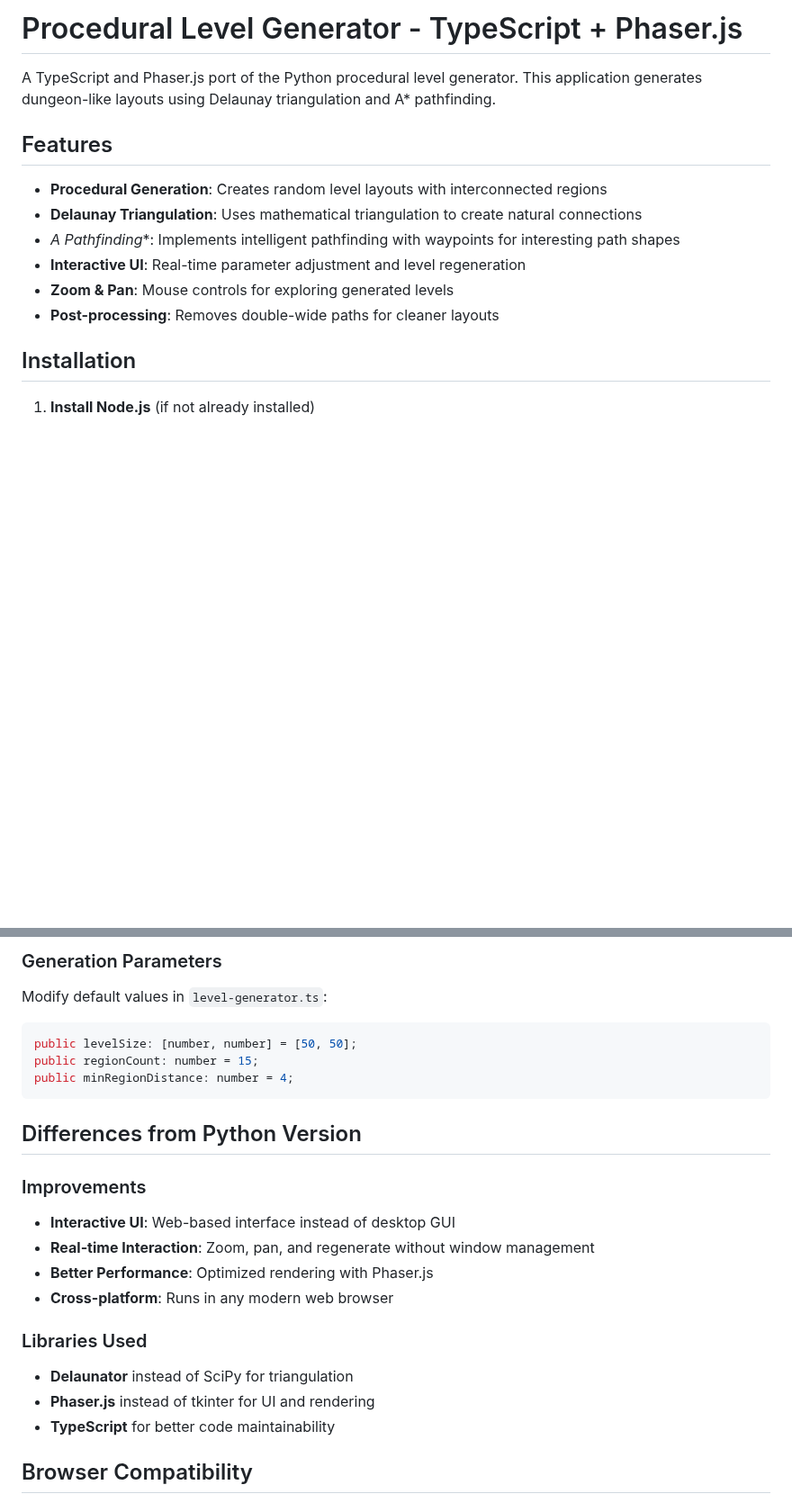
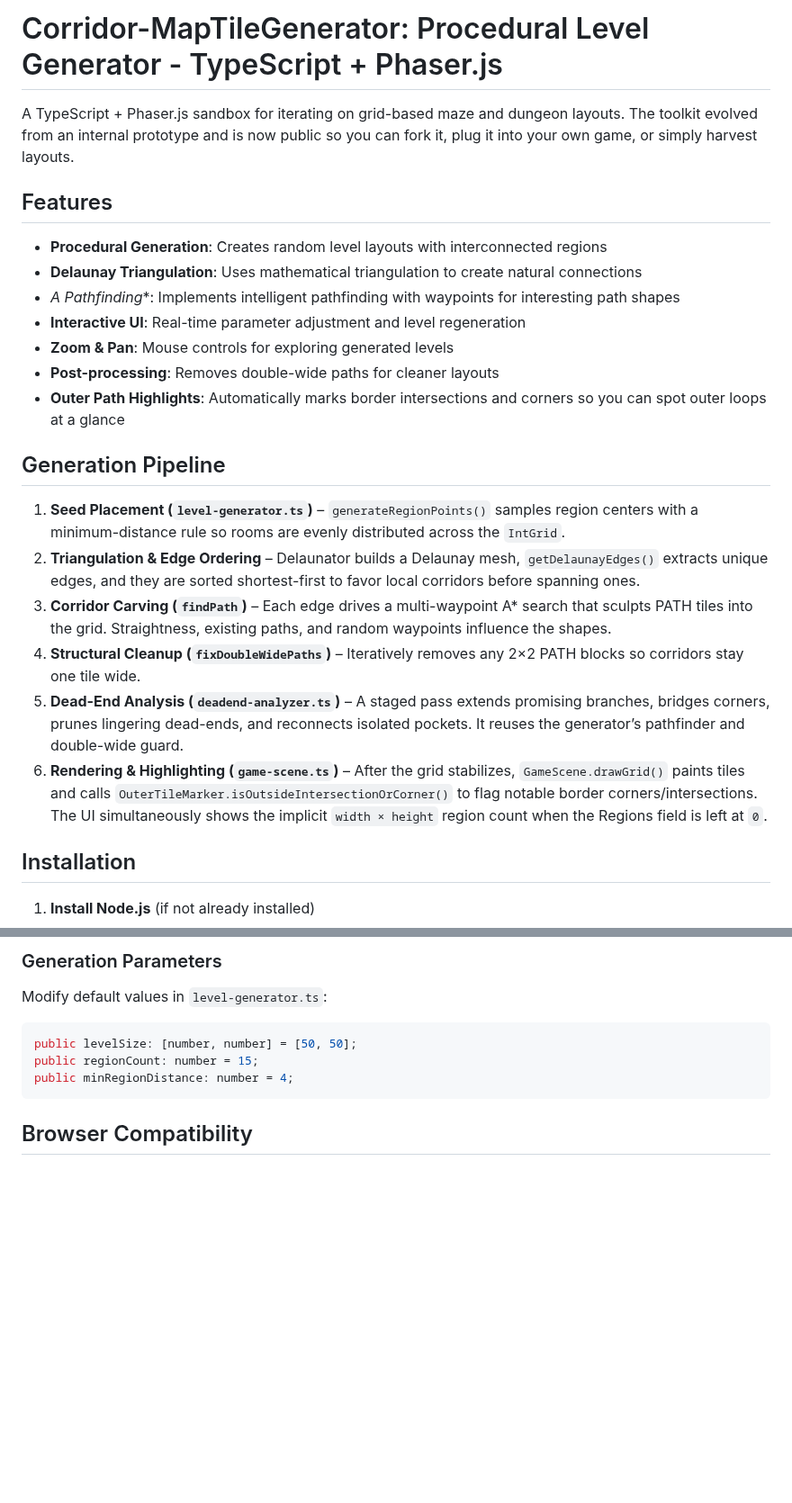
Before and after one commit to ImCBM/Corridor-MapTileGenerator, a Markdown page: README.md, 2 parts joined by grey strips. Shown at 90% size. Rendered like a GitHub page; blank space fills up the shorter version.

````diff
--- a/README.md
+++ b/README.md
@@ -1,6 +1,6 @@
-# Procedural Level Generator - TypeScript + Phaser.js
+# Corridor-MapTileGenerator: Procedural Level Generator - TypeScript + Phaser.js
 
-A TypeScript and Phaser.js port of the Python procedural level generator. This application generates dungeon-like layouts using Delaunay triangulation and A* pathfinding.
+A TypeScript + Phaser.js sandbox for iterating on grid-based maze and dungeon layouts. The toolkit evolved from an internal prototype and is now public so you can fork it, plug it into your own game, or simply harvest layouts.
 
 ## Features
 
@@ -10,6 +10,16 @@ A TypeScript and Phaser.js port of the Python procedural level generator. This a
 - **Interactive UI**: Real-time parameter adjustment and level regeneration
 - **Zoom & Pan**: Mouse controls for exploring generated levels
 - **Post-processing**: Removes double-wide paths for cleaner layouts
+- **Outer Path Highlights**: Automatically marks border intersections and corners so you can spot outer loops at a glance
+
+## Generation Pipeline
+
+1. **Seed Placement (`level-generator.ts`)** – `generateRegionPoints()` samples region centers with a minimum-distance rule so rooms are evenly distributed across the `IntGrid`.
+2. **Triangulation & Edge Ordering** – Delaunator builds a Delaunay mesh, `getDelaunayEdges()` extracts unique edges, and they are sorted shortest-first to favor local corridors before spanning ones.
+3. **Corridor Carving (`findPath`)** – Each edge drives a multi-waypoint A* search that sculpts PATH tiles into the grid. Straightness, existing paths, and random waypoints influence the shapes.
+4. **Structural Cleanup (`fixDoubleWidePaths`)** – Iteratively removes any 2×2 PATH blocks so corridors stay one tile wide.
+5. **Dead-End Analysis (`deadend-analyzer.ts`)** – A staged pass extends promising branches, bridges corners, prunes lingering dead-ends, and reconnects isolated pockets. It reuses the generator’s pathfinder and double-wide guard.
+6. **Rendering & Highlighting (`game-scene.ts`)** – After the grid stabilizes, `GameScene.drawGrid()` paints tiles and calls `OuterTileMarker.isOutsideIntersectionOrCorner()` to flag notable border corners/intersections. The UI simultaneously shows the implicit `width × height` region count when the Regions field is left at `0`.
 
 ## Installation
 
@@ -129,19 +139,6 @@ public regionCount: number = 15;
 public minRegionDistance: number = 4;
 ```
 
-## Differences from Python Version
-
-### Improvements
-- **Interactive UI**: Web-based interface instead of desktop GUI
-- **Real-time Interaction**: Zoom, pan, and regenerate without window management
-- **Better Performance**: Optimized rendering with Phaser.js
-- **Cross-platform**: Runs in any modern web browser
-
-### Libraries Used
-- **Delaunator** instead of SciPy for triangulation
-- **Phaser.js** instead of tkinter for UI and rendering
-- **TypeScript** for better code maintainability
-
 ## Browser Compatibility
 
 - Chrome 80+
````
